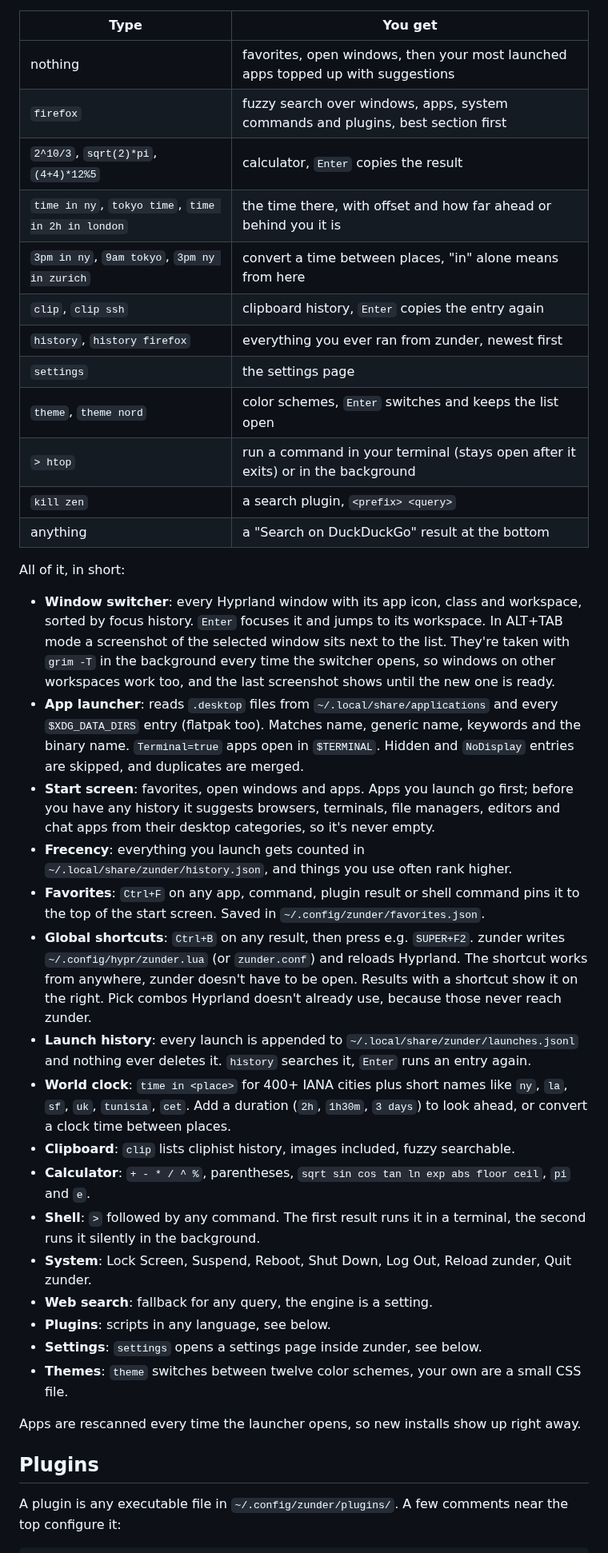
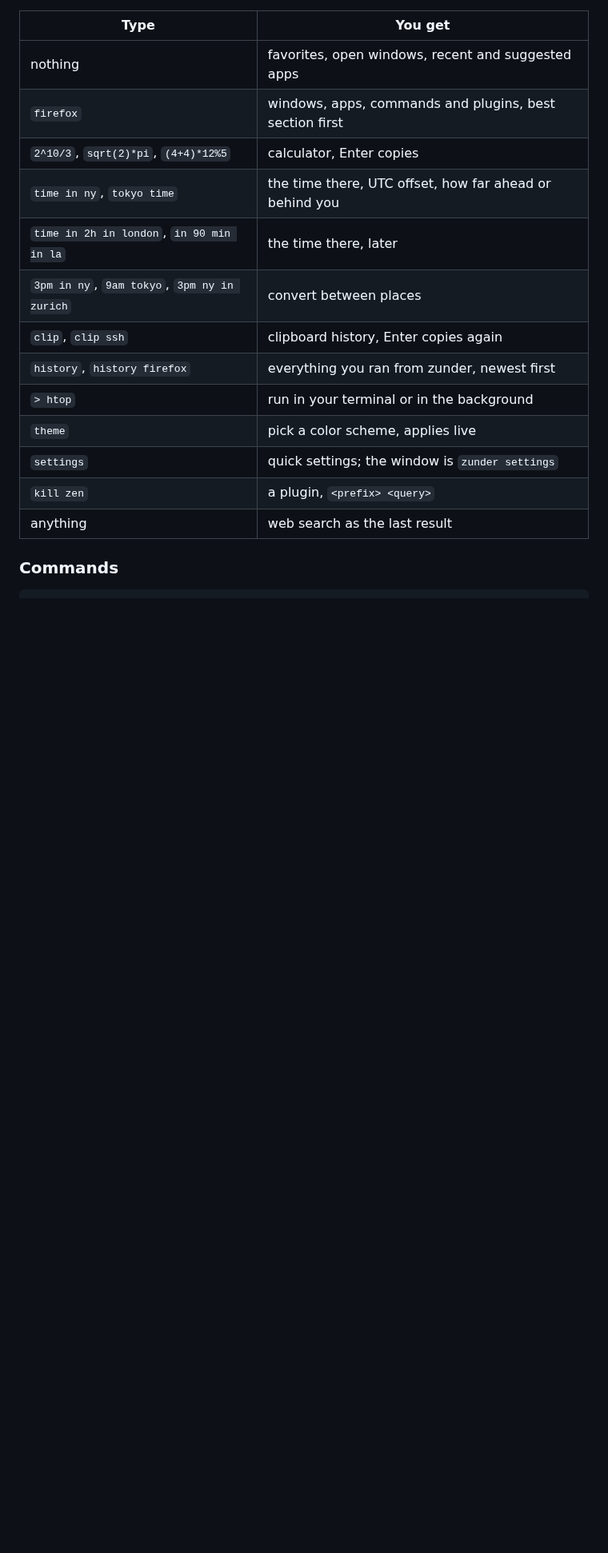
Before and after one commit to elyesghazel/zunder, a Markdown page: README.md, the part around one of its changes. Shown at 80% size. GitHub-like rendering; blank space fills up the shorter version.

````diff
--- a/README.md
+++ b/README.md
@@ -87,62 +150,20 @@ What you type decides what shows up:
 
 | Type | You get |
 |------|---------|
-| nothing | favorites, open windows, then your most launched apps topped up with suggestions |
-| `firefox` | fuzzy search over windows, apps, system commands and plugins, best section first |
-| `2^10/3`, `sqrt(2)*pi`, `(4+4)*12%5` | calculator, `Enter` copies the result |
-| `time in ny`, `tokyo time`, `time in 2h in london` | the time there, with offset and how far ahead or behind you it is |
-| `3pm in ny`, `9am tokyo`, `3pm ny in zurich` | convert a time between places, "in" alone means from here |
-| `clip`, `clip ssh` | clipboard history, `Enter` copies the entry again |
-| `history`, `history firefox` | everything you ever ran from zunder, newest first |
-| `settings` | the settings page |
-| `theme`, `theme nord` | color schemes, `Enter` switches and keeps the list open |
-| `> htop` | run a command in your terminal (stays open after it exits) or in the background |
-| `kill zen` | a search plugin, `<prefix> <query>` |
-| anything | a "Search on DuckDuckGo" result at the bottom |
+| nothing | favorites, open windows, recent and suggested apps |
+| `firefox` | windows, apps, commands and plugins, best section first |
+| `2^10/3`, `sqrt(2)*pi`, `(4+4)*12%5` | calculator, Enter copies |
+| `time in ny`, `tokyo time` | the time there, UTC offset, how far ahead or behind you |
+| `time in 2h in london`, `in 90 min in la` | the time there, later |
+| `3pm in ny`, `9am tokyo`, `3pm ny in zurich` | convert between places |
+| `clip`, `clip ssh` | clipboard history, Enter copies again |
+| `history`, `history firefox` | everything you ran from zunder, newest first |
+| `> htop` | run in your terminal or in the background |
+| `theme` | pick a color scheme, applies live |
+| `settings` | quick settings; the window is `zunder settings` |
+| `kill zen` | a plugin, `<prefix> <query>` |
+| anything | web search as the last result |
 
-All of it, in short:
-
-- **Window switcher**: every Hyprland window with its app icon, class and workspace, sorted by
-  focus history. `Enter` focuses it and jumps to its workspace. In ALT+TAB mode a screenshot of
-  the selected window sits next to the list. They're taken with `grim -T` in the background every
-  time the switcher opens, so windows on other workspaces work too, and the last screenshot shows
-  until the new one is ready.
-- **App launcher**: reads `.desktop` files from `~/.local/share/applications` and every
-  `$XDG_DATA_DIRS` entry (flatpak too). Matches name, generic name, keywords and the binary name.
-  `Terminal=true` apps open in `$TERMINAL`. Hidden and `NoDisplay` entries are skipped, and
-  duplicates are merged.
-- **Start screen**: favorites, open windows and apps. Apps you launch go first; before you have
-  any history it suggests browsers, terminals, file managers, editors and chat apps from their
-  desktop categories, so it's never empty.
-- **Frecency**: everything you launch gets counted in `~/.local/share/zunder/history.json`, and
-  things you use often rank higher.
-- **Favorites**: `Ctrl+F` on any app, command, plugin result or shell command pins it to the top
-  of the start screen. Saved in `~/.config/zunder/favorites.json`.
-- **Global shortcuts**: `Ctrl+B` on any result, then press e.g. `SUPER+F2`. zunder writes
-  `~/.config/hypr/zunder.lua` (or `zunder.conf`) and reloads Hyprland. The shortcut works from
-  anywhere, zunder doesn't have to be open. Results with a shortcut show it on the right. Pick
-  combos Hyprland doesn't already use, because those never reach zunder.
-- **Launch history**: every launch is appended to `~/.local/share/zunder/launches.jsonl` and
-  nothing ever deletes it. `history` searches it, `Enter` runs an entry again.
-- **World clock**: `time in <place>` for 400+ IANA cities plus short names like `ny`, `la`, `sf`,
-  `uk`, `tunisia`, `cet`. Add a duration (`2h`, `1h30m`, `3 days`) to look ahead, or convert a
-  clock time between places.
-- **Clipboard**: `clip` lists cliphist history, images included, fuzzy searchable.
-- **Calculator**: `+ - * / ^ %`, parentheses, `sqrt sin cos tan ln exp abs floor ceil`,
-  `pi` and `e`.
-- **Shell**: `>` followed by any command. The first result runs it in a terminal, the second
-  runs it silently in the background.
-- **System**: Lock Screen, Suspend, Reboot, Shut Down, Log Out, Reload zunder, Quit zunder.
-- **Web search**: fallback for any query, the engine is a setting.
-- **Plugins**: scripts in any language, see below.
-- **Settings**: `settings` opens a settings page inside zunder, see below.
-- **Themes**: `theme` switches between twelve color schemes, your own are a small CSS file.
-
-Apps are rescanned every time the launcher opens, so new installs show up right away.
-
-## Plugins
-
-A plugin is any executable file in `~/.config/zunder/plugins/`. A few comments near the top
-configure it:
+### Commands
 
 ```sh
````
Also changed, not shown: other parts of README.md (+187 -183 lines), docs/configuration.md (+5 -2 lines), docs/usage.md (+1 -0 lines), assets/themes.png (added).
